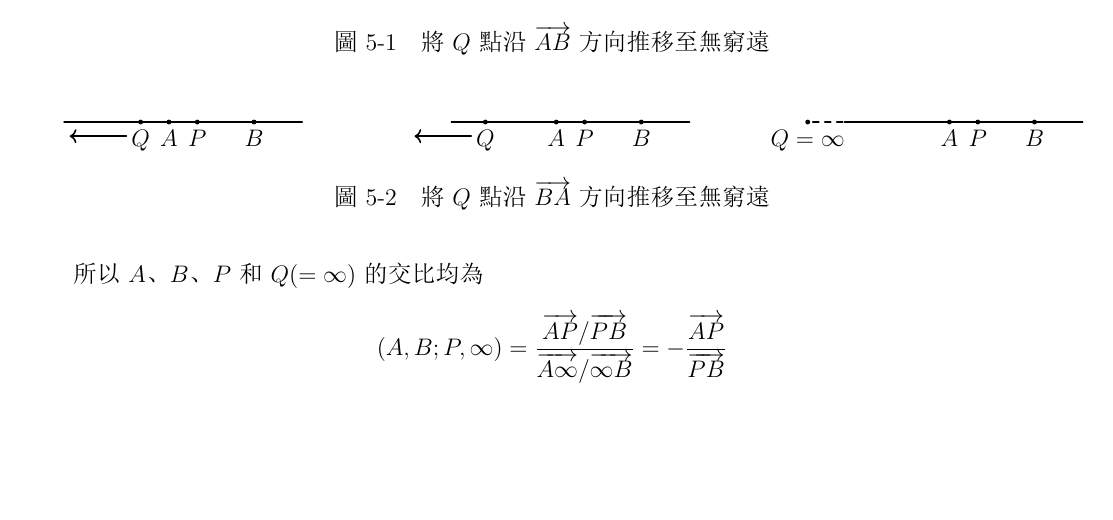
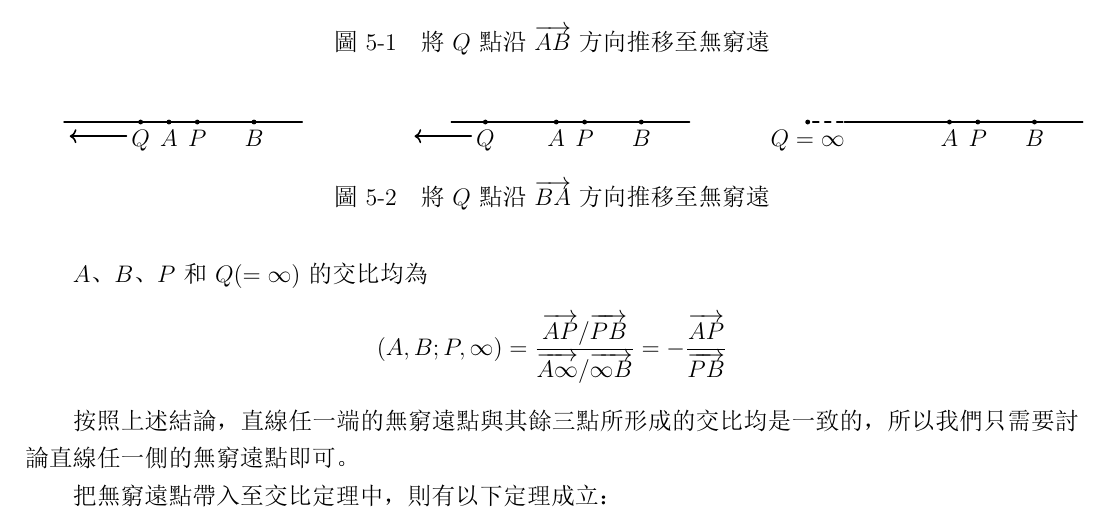
Before and after one commit to RaylanLio/Math_Note, a LaTeX document (交比_完整版.tex): part of page 11 of 11, cut so that both start at the same text, the shorter picture padded with empty space. The pictures show the PDF file 交比_完整版.pdf that the author committed with the source.

Commit message:
更新無窮遠點的交比定理

```diff
--- a/交比_完整版.tex
+++ b/交比_完整版.tex
@@ -925,9 +925,12 @@ $$
     \caption{將$Q$點沿$\overrightarrow{BA}$方向推移至無窮遠}
     \label{fig:cr_left_infinity}
 \end{figure}
-所以$A$、$B$、$P$和$Q(=\infty)$的交比均為
+$A$、$B$、$P$和$Q(=\infty)$的交比均為
 $$
     \left(A,B;P,\infty\right)=\frac{\overrightarrow{AP}/\overrightarrow{PB}}{\overrightarrow{A\infty}/\overrightarrow{\infty B}}=-\frac{\overrightarrow{AP}}{\overrightarrow{PB}}
 $$
 
+按照上述結論，直線任一端的無窮遠點與其餘三點所形成的交比均是一致的，所以我們只需要討論直線任一側的無窮遠點即可。
+
+把無窮遠點帶入至交比定理中，則有以下定理成立：
 \end{document}
```
Also changed, not shown: 交比_完整版.pdf, 2 other files.
